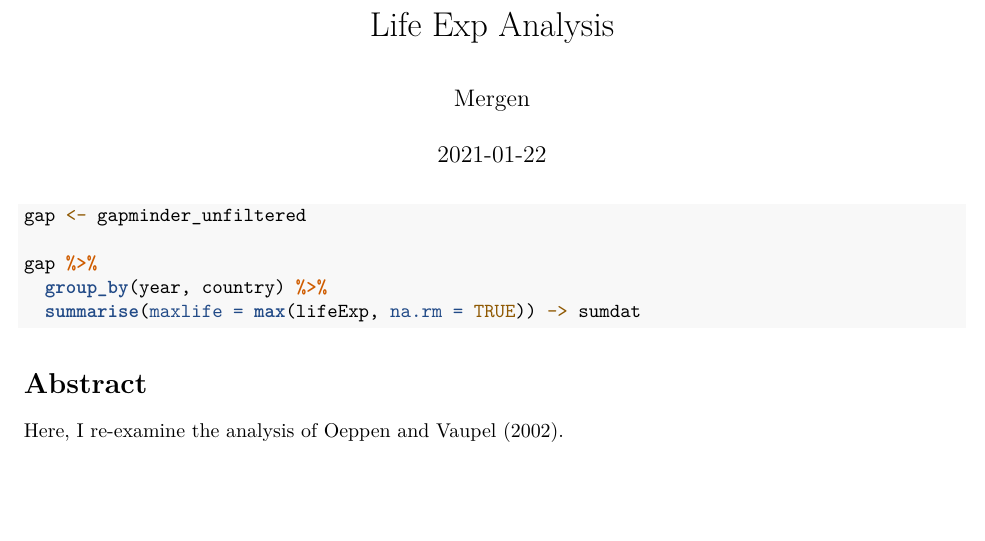
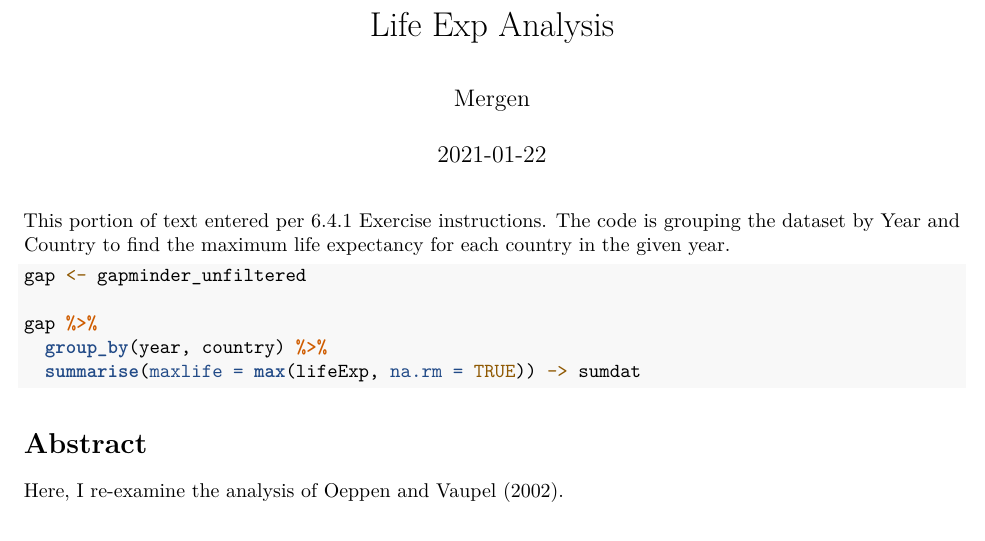
Before and after one commit to gnmergen/Life_Exp_gnmergen, an R Markdown document (life_exp_analysis_shell.Rmd): part of the page, cut so that both start at the same text, the shorter picture padded with empty space. Rendered offline with R 4.5, knitr and Pandoc, then LaTeX, with nearby package versions; the code chunks are not run, so their results and figures are left out.

Commit message:
Exercise Push.

````diff
--- a/life_exp_analysis_shell.Rmd
+++ b/life_exp_analysis_shell.Rmd
@@ -14,6 +14,9 @@ knitr::opts_chunk$set(echo = TRUE)
 library(tidyverse)
 library(gapminder)
 ```
+This portion of text entered per 6.4.1 Exercise instructions. The code is grouping the dataset by Year and Country to find the maximum life expectancy for each country in the given year.
+
+
 ```{r, echo = TRUE}
 gap <- gapminder_unfiltered
 
````
